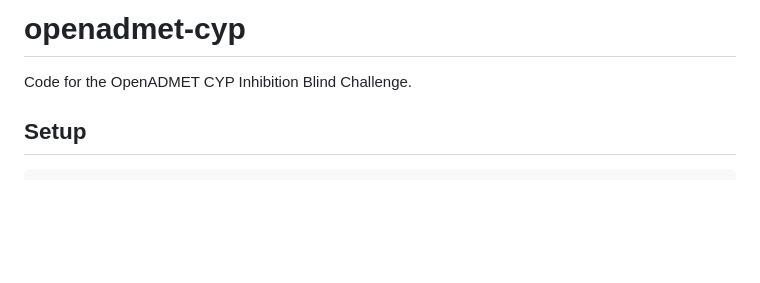
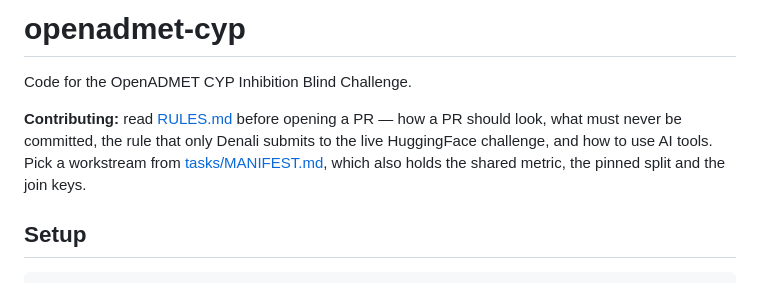
Before and after one commit to buaiml/openadmet-cyp, a Markdown page: README.md, the part around the change. GitHub-like rendering; blank space fills up the shorter version.

```diff
--- a/README.md
+++ b/README.md
@@ -1,6 +1,12 @@
 # openadmet-cyp
 
 Code for the OpenADMET CYP Inhibition Blind Challenge.
+
+**Contributing:** read [RULES.md](RULES.md) before opening a PR — how a PR should
+look, what must never be committed, the rule that only Denali submits to the live
+HuggingFace challenge, and how to use AI tools. Pick a workstream from
+[tasks/MANIFEST.md](tasks/MANIFEST.md), which also holds the shared metric, the
+pinned split and the join keys.
 
 ## Setup
 
```
Also changed, not shown: RULES.md (added, +169 -0 lines).
